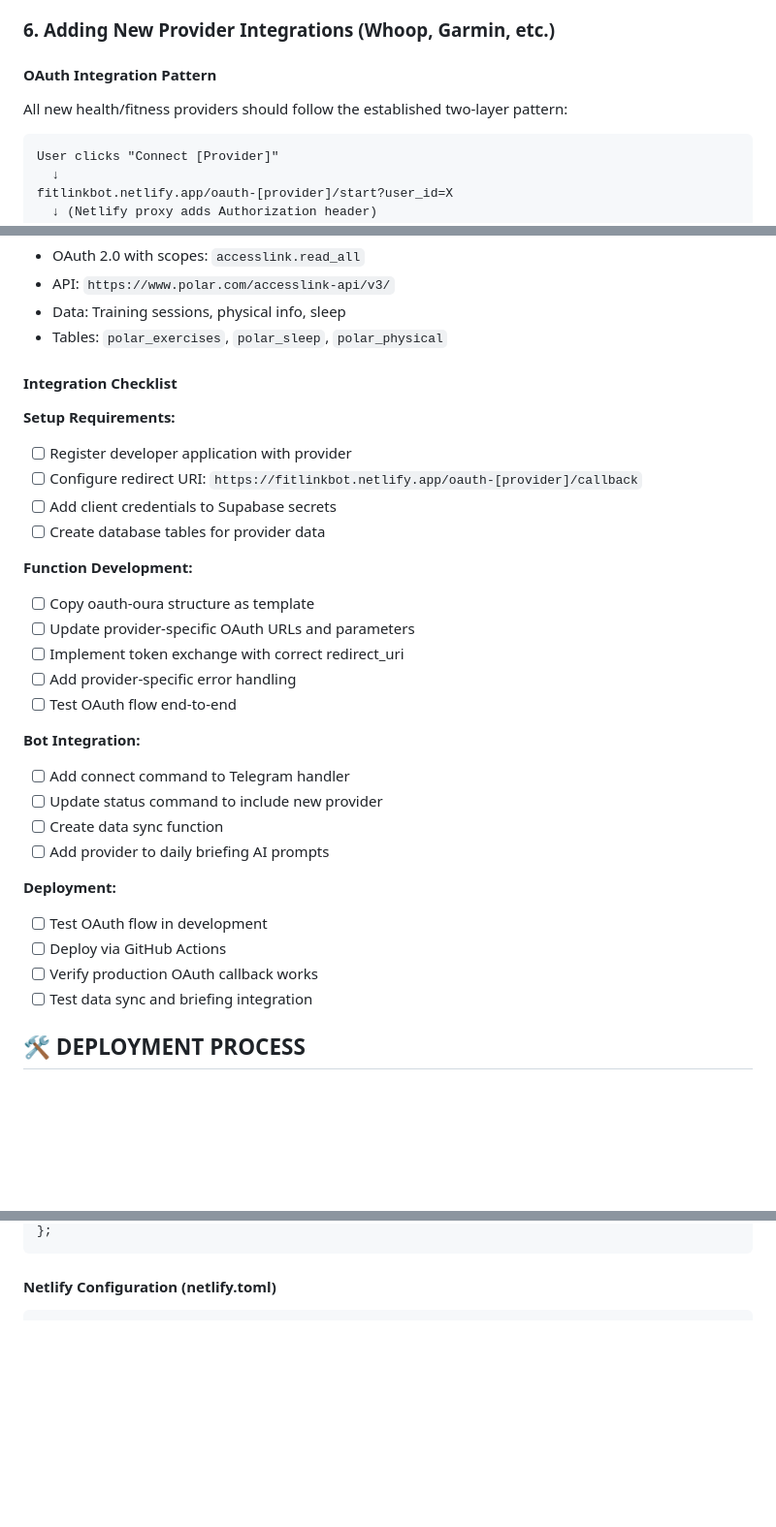
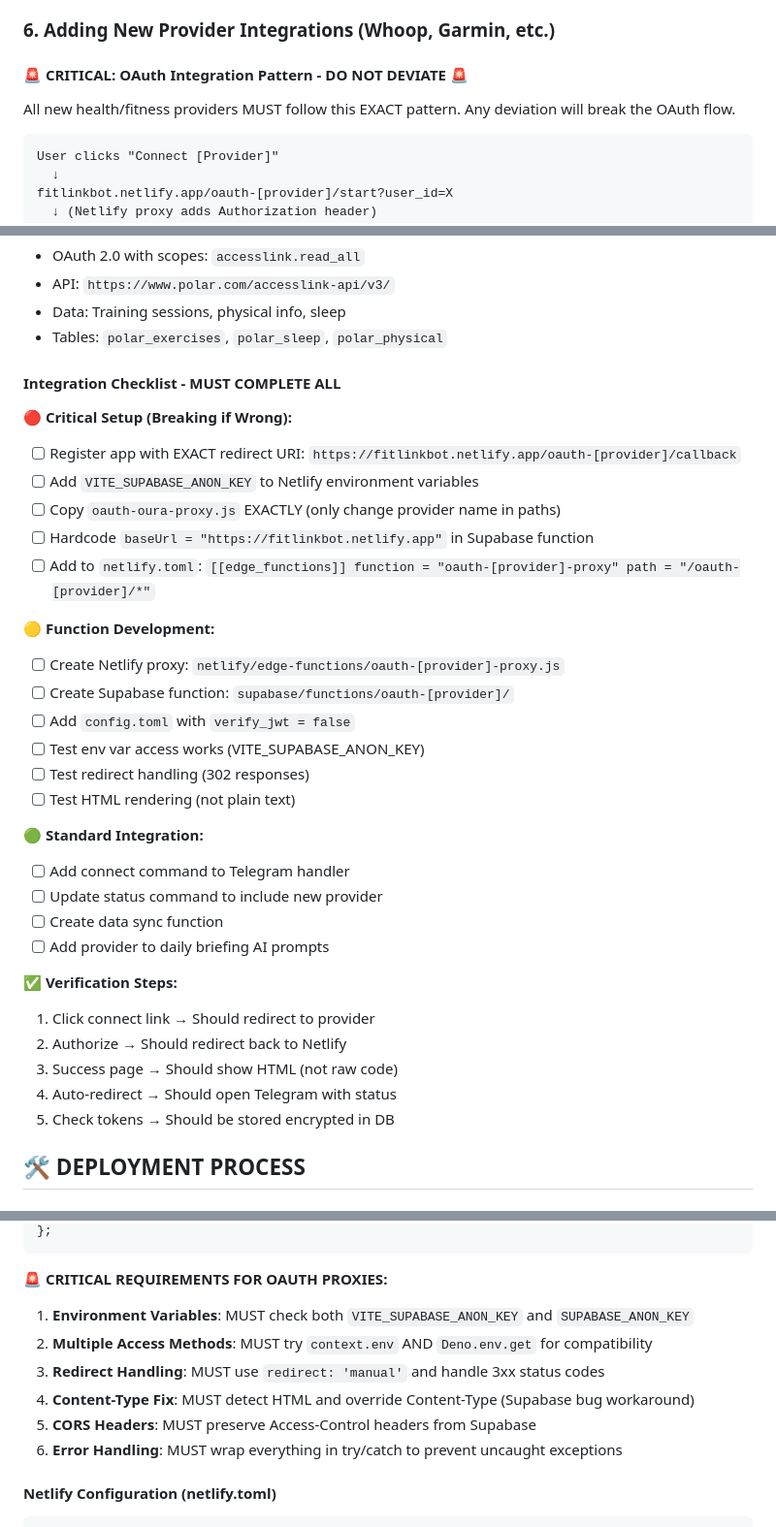
Before and after one commit to paulgosnell/fitlink-bot, a Markdown page: docs/FITLINK_ARCHITECTURE.md, 3 parts joined by grey strips. Shown at 97% size. GitHub-like rendering; blank space fills up the shorter version.

````diff
--- a/docs/FITLINK_ARCHITECTURE.md
+++ b/docs/FITLINK_ARCHITECTURE.md
@@ -110,8 +110,8 @@ Telegram Bot → Web OAuth → Authorization → Success Page → Back to Telegr
 
 ### **6. Adding New Provider Integrations (Whoop, Garmin, etc.)**
 
-#### **OAuth Integration Pattern**
-All new health/fitness providers should follow the established two-layer pattern:
+#### **🚨 CRITICAL: OAuth Integration Pattern - DO NOT DEVIATE 🚨**
+All new health/fitness providers MUST follow this EXACT pattern. Any deviation will break the OAuth flow.
 
 ```
 User clicks "Connect [Provider]"
@@ -177,32 +210,35 @@ Opens Telegram: https://t.me/the_fitlink_bot?start=status
 - Data: Training sessions, physical info, sleep
 - Tables: `polar_exercises`, `polar_sleep`, `polar_physical`
 
-#### **Integration Checklist**
+#### **Integration Checklist - MUST COMPLETE ALL**
 
-**Setup Requirements:**
-- [ ] Register developer application with provider
-- [ ] Configure redirect URI: `https://fitlinkbot.netlify.app/oauth-[provider]/callback`
-- [ ] Add client credentials to Supabase secrets
-- [ ] Create database tables for provider data
+**🔴 Critical Setup (Breaking if Wrong):**
+- [ ] Register app with EXACT redirect URI: `https://fitlinkbot.netlify.app/oauth-[provider]/callback`
+- [ ] Add `VITE_SUPABASE_ANON_KEY` to Netlify environment variables
+- [ ] Copy `oauth-oura-proxy.js` EXACTLY (only change provider name in paths)
+- [ ] Hardcode `baseUrl = "https://fitlinkbot.netlify.app"` in Supabase function
+- [ ] Add to `netlify.toml`: `[[edge_functions]] function = "oauth-[provider]-proxy" path = "/oauth-[provider]/*"`
 
-**Function Development:**
-- [ ] Copy oauth-oura structure as template
-- [ ] Update provider-specific OAuth URLs and parameters
-- [ ] Implement token exchange with correct redirect_uri
-- [ ] Add provider-specific error handling
-- [ ] Test OAuth flow end-to-end
+**🟡 Function Development:**
+- [ ] Create Netlify proxy: `netlify/edge-functions/oauth-[provider]-proxy.js`
+- [ ] Create Supabase function: `supabase/functions/oauth-[provider]/`
+- [ ] Add `config.toml` with `verify_jwt = false`
+- [ ] Test env var access works (VITE_SUPABASE_ANON_KEY)
+- [ ] Test redirect handling (302 responses)
+- [ ] Test HTML rendering (not plain text)
 
-**Bot Integration:**
+**🟢 Standard Integration:**
 - [ ] Add connect command to Telegram handler
 - [ ] Update status command to include new provider
 - [ ] Create data sync function
 - [ ] Add provider to daily briefing AI prompts
 
-**Deployment:**
-- [ ] Test OAuth flow in development
-- [ ] Deploy via GitHub Actions
-- [ ] Verify production OAuth callback works
-- [ ] Test data sync and briefing integration
+**✅ Verification Steps:**
+1. Click connect link → Should redirect to provider
+2. Authorize → Should redirect back to Netlify
+3. Success page → Should show HTML (not raw code)
+4. Auto-redirect → Should open Telegram with status
+5. Check tokens → Should be stored encrypted in DB
 
 ## 🛠️ DEPLOYMENT PROCESS
 
@@ -285,5 +375,13 @@ export const config = {
 };
 ```
+
+**🚨 CRITICAL REQUIREMENTS FOR OAUTH PROXIES:**
+1. **Environment Variables**: MUST check both `VITE_SUPABASE_ANON_KEY` and `SUPABASE_ANON_KEY`
+2. **Multiple Access Methods**: MUST try `context.env` AND `Deno.env.get` for compatibility
+3. **Redirect Handling**: MUST use `redirect: 'manual'` and handle 3xx status codes
+4. **Content-Type Fix**: MUST detect HTML and override Content-Type (Supabase bug workaround)
+5. **CORS Headers**: MUST preserve Access-Control headers from Supabase
+6. **Error Handling**: MUST wrap everything in try/catch to prevent uncaught exceptions
 
 #### **Netlify Configuration (netlify.toml)**
 ```toml
````
Also changed, not shown: other parts of docs/FITLINK_ARCHITECTURE.md (+137 -26 lines), docs/OAUTH_INTEGRATION_TEMPLATE.md (added, +430 -0 lines), docs/PRD-Fitlink.md (+17 -9 lines).
